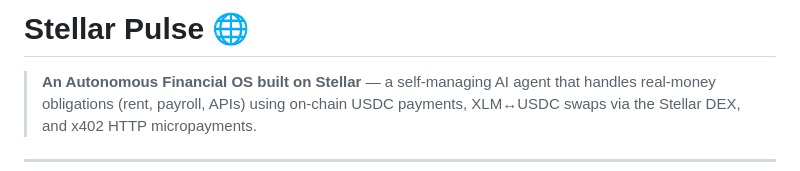
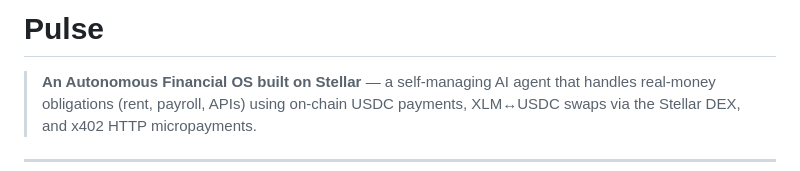
Before and after one commit to Iwetan77/Pulse, a Markdown page: README.md, the part around the change. Rendered like a GitHub page.

```diff
--- a/README.md
+++ b/README.md
@@ -1,4 +1,4 @@
-# Stellar Pulse 🌐
+# Pulse
 
 > **An Autonomous Financial OS built on Stellar** — a self-managing AI agent that handles real-money obligations (rent, payroll, APIs) using on-chain USDC payments, XLM↔USDC swaps via the Stellar DEX, and x402 HTTP micropayments.
 
```
